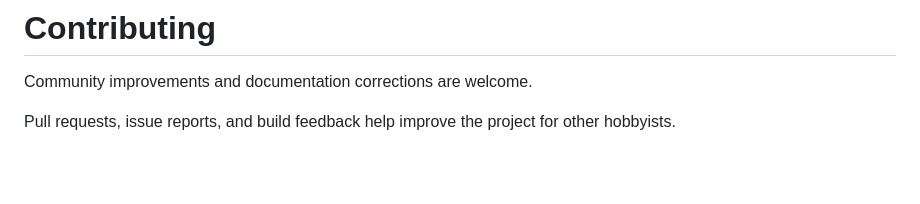
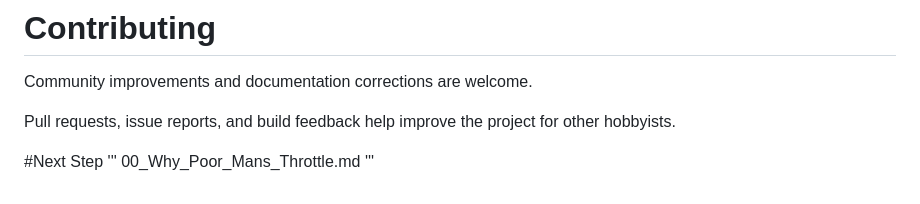
Before and after one commit to jamocle/PoorMansThrottle-DIY, a Markdown page: .github/README.md, the part around the change. Rendered like a GitHub page; blank space fills up the shorter version.

```diff
--- a/.github/README.md
+++ b/.github/README.md
@@ -511,3 +511,8 @@ See **LICENSE** for full details.
 Community improvements and documentation corrections are welcome.
 
 Pull requests, issue reports, and build feedback help improve the project for other hobbyists.
+
+#Next Step
+'''
+00_Why_Poor_Mans_Throttle.md
+'''
```
